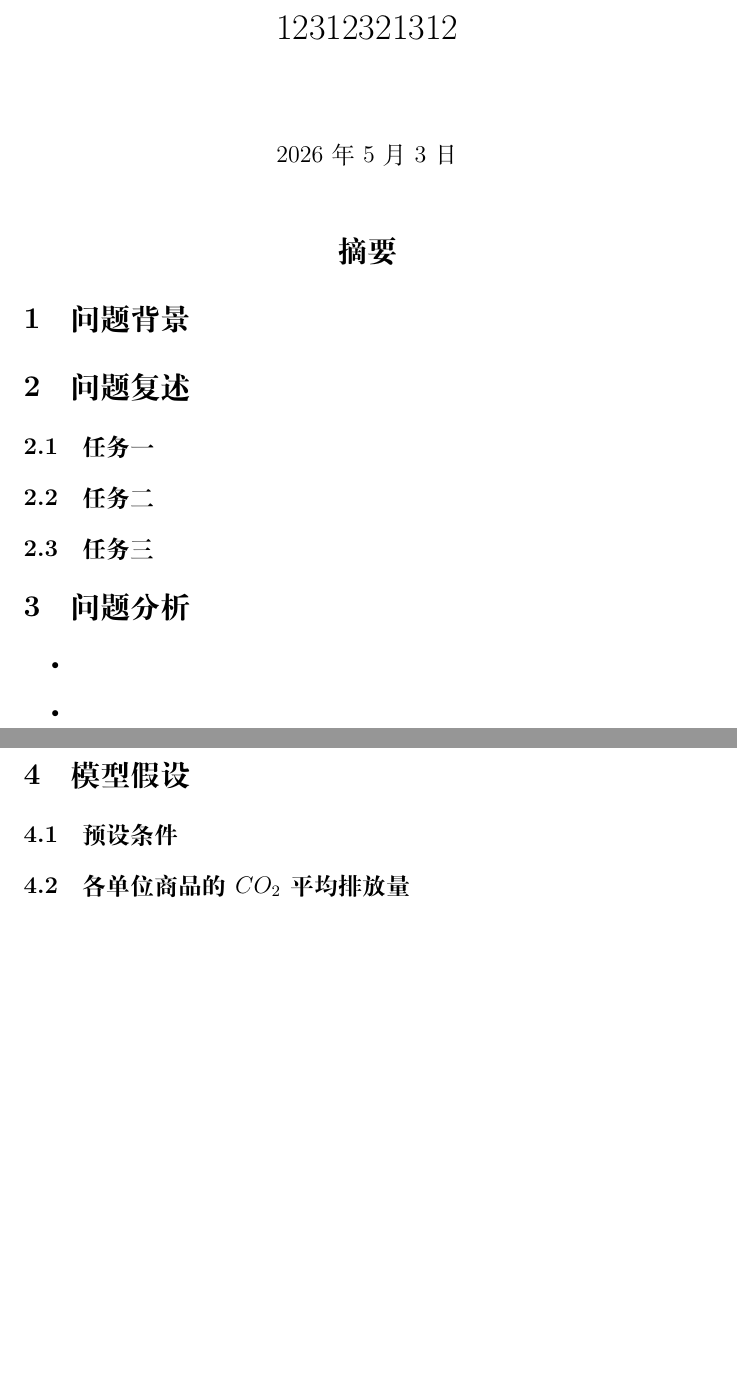
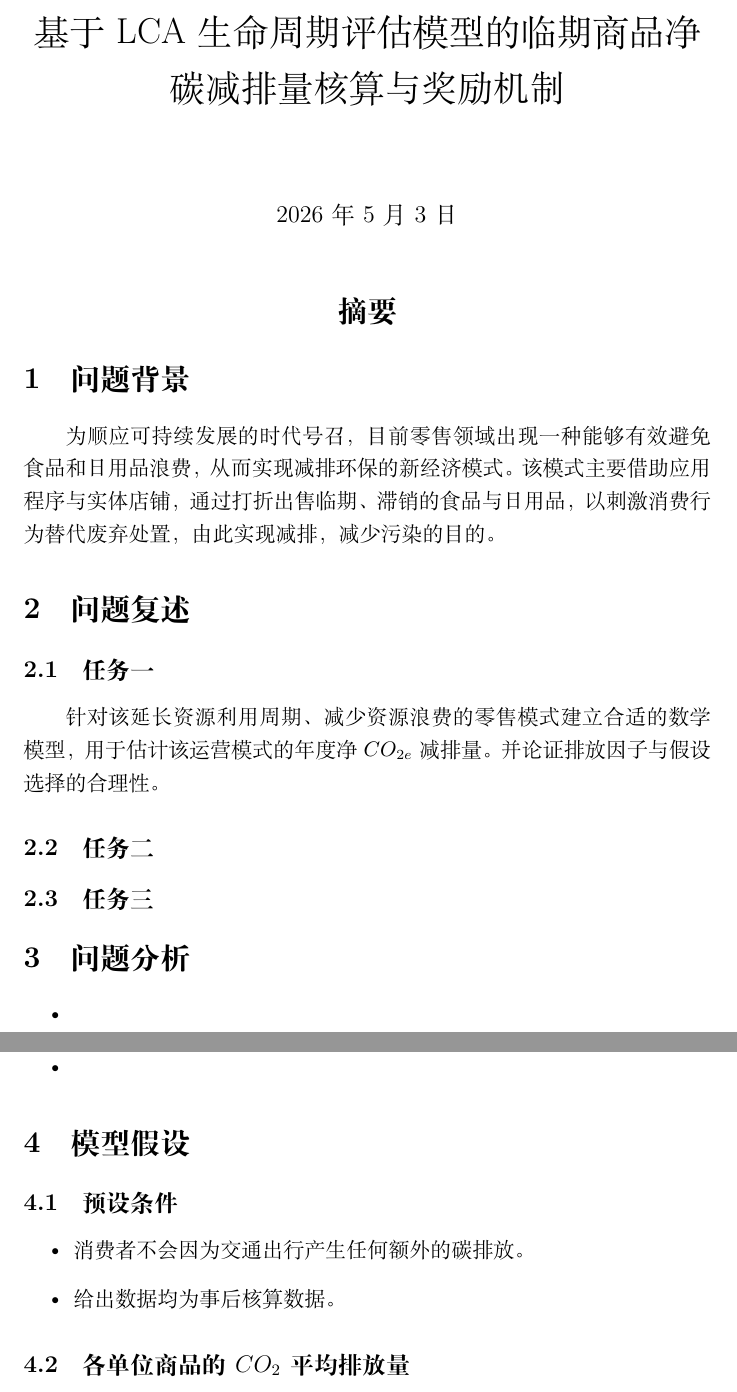
Before and after one commit to mikulovesuki/---, a LaTeX document (shumo.tex): two parts of pages 1 and 2 of 2, joined at a grey line, cut at the place of the change, the shorter picture padded with empty space. Compiled offline with XeLaTeX.

Commit message:
问题复述

```diff
--- a/shumo.tex
+++ b/shumo.tex
@@ -27,7 +27,7 @@
 
 
 \begin{document}
-\title{12312321312}
+\title{基于LCA生命周期评估模型的临期商品净碳减排量核算与奖励机制}
 \maketitle
 
 \begin{center}
@@ -36,10 +36,12 @@
 
 \section{问题背景}
 
+为顺应可持续发展的时代号召，目前零售领域出现一种能够有效避免食品和日用品浪费，从而实现减排环保的新经济模式。该模式主要借助应用程序与实体店铺，通过打折出售临期、滞销的食品与日用品，以刺激消费行为替代废弃处置，由此实现减排，减少污染的目的。
 \section{问题复述}
 
 \subsection{任务一}
 
+针对该延长资源利用周期、减少资源浪费的零售模式建立合适的数学模型，用于估计该运营模式的年度净$CO_{2e}$减排量。并论证排放因子与假设选择的合理性。
 \subsection{任务二}
 
 \subsection{任务三}
@@ -55,7 +57,10 @@
 \section{模型假设}
 
 \subsection{预设条件}
-
+\begin{itemize}
+    \item 消费者不会因为交通出行产生任何额外的碳排放。
+    \item 给出数据均为事后核算数据。
+\end{itemize}
 
 
 \subsection{各单位商品的$CO_2$平均排放量}%todo列个表格，题目里已给出
```
